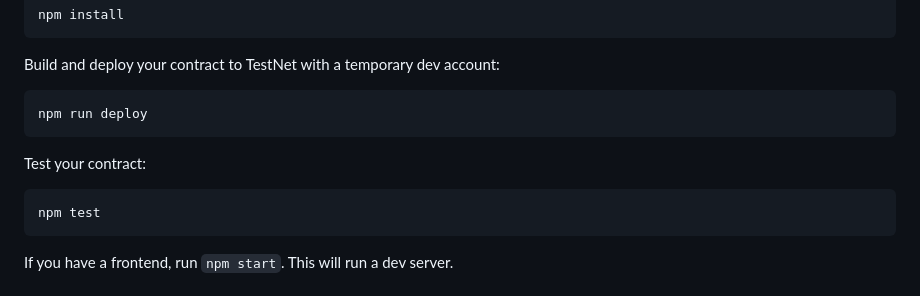
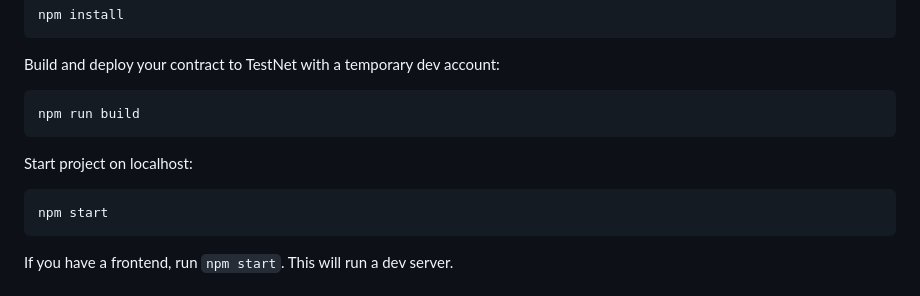
Before and after one commit to pasan1227/blockchain-voting-app, a Markdown page: README.md, the part around the change. GitHub-like rendering.

```diff
--- a/README.md
+++ b/README.md
@@ -14,11 +14,11 @@ If you haven't installed dependencies during setup:
 
 Build and deploy your contract to TestNet with a temporary dev account:
 
-    npm run deploy
+    npm run build
 
-Test your contract:
+Start project on localhost:
 
-    npm test
+    npm start
 
 If you have a frontend, run `npm start`. This will run a dev server.
 
```
